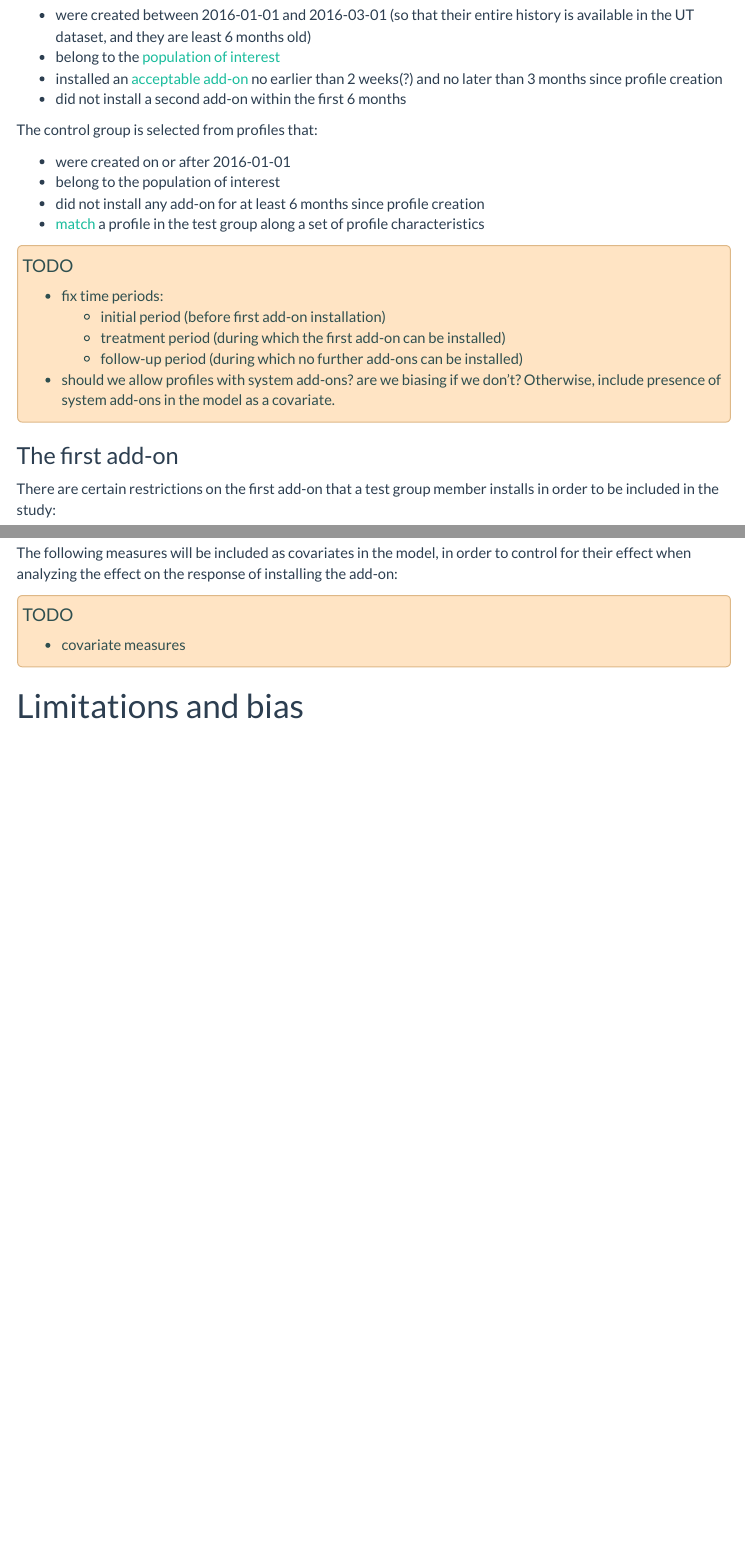
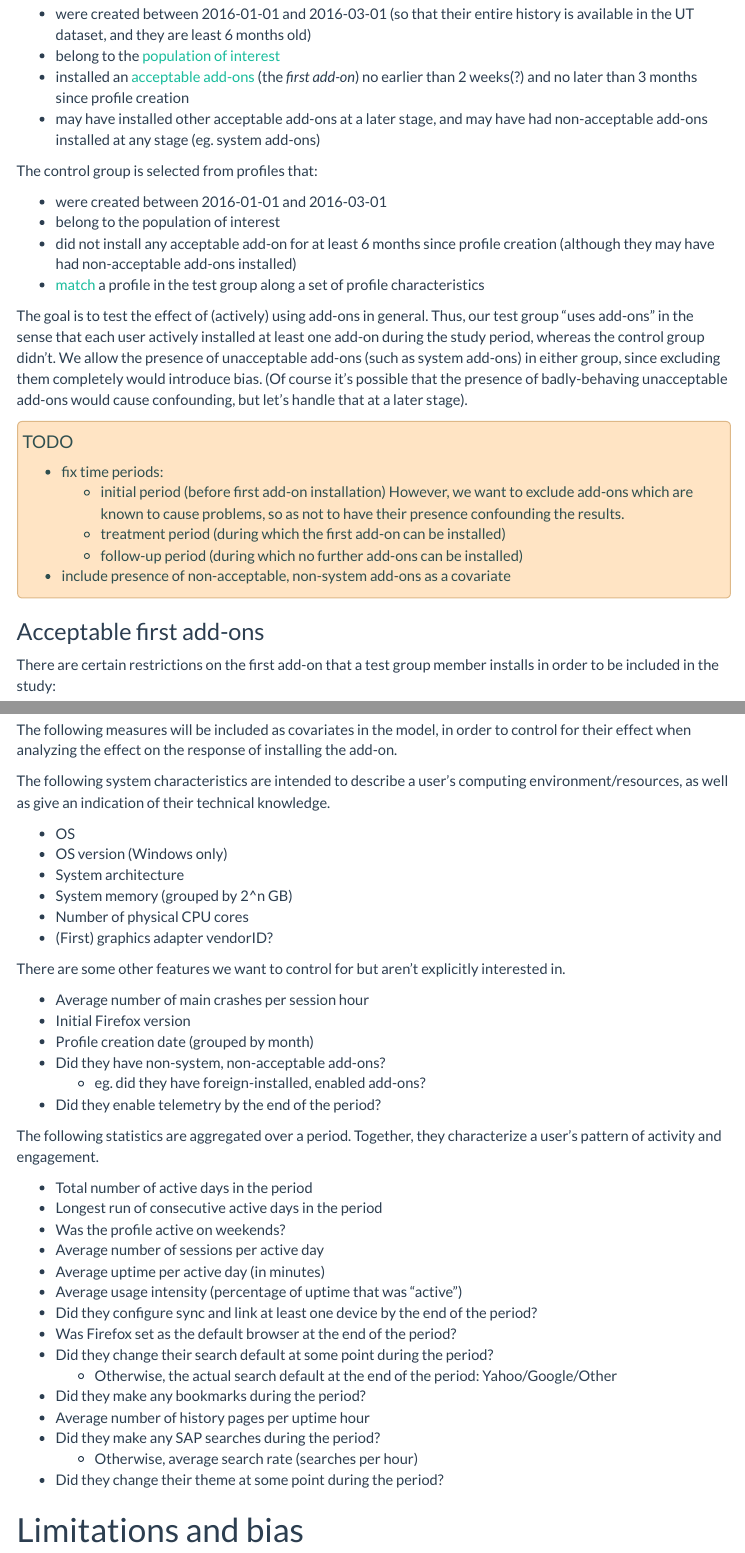
Before and after one commit to Mozilla-GitHub-Standards/de0b34891938b682cb178e3d5dcb61843d6f958b0f70a99803157f57d22dd484, an R Markdown document (addons-engagement-study.Rmd): the page in a window 1100 px wide, from 1220 px down before the commit and from 1290 px down after it, so that both start at the same text, and a second part further down, joined at a grey line. The pictures show the output file addons-engagement-study.html that the author committed with the source, opened offline; menus at the side of the page are left out.

Commit message:
Added more details, including a list of covariates/engagement measures

```diff
--- a/addons-engagement-study.Rmd
+++ b/addons-engagement-study.Rmd
@@ -57,27 +61,29 @@ The test group is selected from profiles that:
 
 - were created between 2016-01-01 and 2016-03-01 (so that their entire history is available in the UT dataset, and they are least 6 months old)
 - belong to the [population of interest](#population)
-- installed an [acceptable add-on](#addon-requirements) no earlier than 2 weeks(?) and no later than 3 months since profile creation
-- did not install a second add-on within the first 6 months
+- installed an [acceptable add-ons](#addon-requirements) (the _first add-on_) no earlier than 2 weeks(?) and no later than 3 months since profile creation
+- may have installed other acceptable add-ons at a later stage, and may have
+had non-acceptable add-ons installed at any stage (eg. system add-ons)
 
 The control group is selected from profiles that:
 
-- were created on or after 2016-01-01
+- were created between 2016-01-01 and 2016-03-01
 - belong to the population of interest
-- did not install any add-on for at least 6 months since profile creation
+- did not install any acceptable add-on for at least 6 months since profile creation (although they may have had non-acceptable add-ons installed)
 - [match](#matching) a profile in the test group along a set of profile characteristics
 
+The goal is to test the effect of (actively) using add-ons in general. Thus, our test group "uses add-ons" in the sense that each user actively installed at least one add-on during the study period, whereas the control group didn't. We allow the presence of unacceptable add-ons (such as system add-ons) in either group, since excluding them completely would introduce bias. (Of course it's possible that the presence of badly-behaving unacceptable add-ons would cause confounding, but let's handle that at a later stage).
 
 #### TODO
 
 - fix time periods:
     + initial period (before first add-on installation)
+However, we want to exclude add-ons which are known to cause problems, so as not to have their presence confounding the results.
     + treatment period (during which the first add-on can be installed)
     + follow-up period (during which no further add-ons can be installed)
-- should we allow profiles with system add-ons? are we biasing if we don't? Otherwise, include presence of system add-ons in the model as a covariate.
+- include presence of non-acceptable, non-system add-ons as a covariate
 
-
-### The first add-on {#addon-requirements}
+### Acceptable first add-ons {#addon-requirements}
 
 There are certain restrictions on the first add-on that a test group member installs in order to be included in the study:
 
@@ -125,11 +138,44 @@ For each profile, we record the response metric
 
 ## Covariates
 
-The following measures will be included as covariates in the model, in order to control for their effect when analyzing the effect on the response of installing the add-on:
+The following measures will be included as covariates in the model, in order to control for their effect when analyzing the effect on the response of installing the add-on.
 
-#### TODO
+The following system characteristics are intended to describe a user's computing environment/resources, as well as give an indication of their technical knowledge.
 
-- covariate measures
+- OS
+- OS version (Windows only)
+- System architecture
+- System memory (grouped by 2^n GB)
+- Number of physical CPU cores
+- (First) graphics adapter vendorID?
+
+There are some other features we want to control for but aren't explicitly interested in.
+
+- Average number of main crashes per session hour
+- Initial Firefox version
+- Profile creation date (grouped by month)
+- Did they have non-system, non-acceptable add-ons?
+    + eg. did they have foreign-installed, enabled add-ons?
+- Did they enable telemetry by the end of the period?
+
+The following statistics are aggregated over a period. Together, they characterize a user's pattern of activity and engagement.
+
+- Total number of active days in the period
+- Longest run of consecutive active days in the period
+- Was the profile active on weekends?
+- Average number of sessions per active day
+- Average uptime per active day (in minutes)
+- Average usage intensity (percentage of uptime that was "active")
+- Did they configure sync and link at least one device by the end of the period?
+- Was Firefox set as the default browser at the end of the period?
+- Did they change their search default at some point during the period?
+    + Otherwise, the actual search default at the end of the period: Yahoo/Google/Other
+- Did they make any bookmarks during the period?
+- Average number of history pages per uptime hour
+- Did they make any SAP searches during the period?
+    + Otherwise, average search rate (searches per hour)
+- Did they change their theme at some point during the period?
+
 
 # Limitations and bias
 
```
Also changed, not shown: addons-engagement-study.html, addons-engagement-study.Rmd (11 more changed lines).
